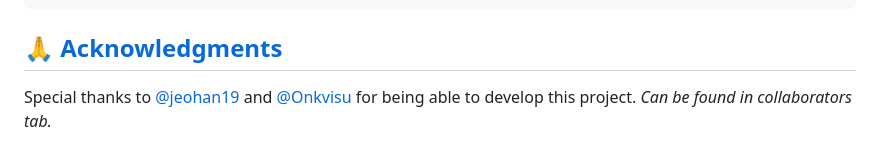
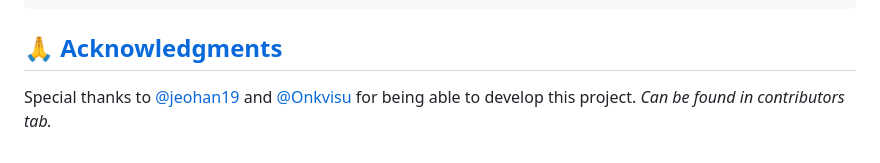
Before and after one commit to PyToby/IFI-Lost-Found, a Markdown page: README.md, the part around the change. Rendered like a GitHub page.

```diff
--- a/README.md
+++ b/README.md
@@ -71,4 +71,4 @@ _Disclaimer: This website is currently hosted on a temporary domain, indicating
 
 ## 🙏 [Acknowledgments](#acknowledgments)
 
-Special thanks to [@jeohan19](https://www.github.com/jeohan19) and [@Onkvisu](https://www.github.com/onkvisu) for being able to develop this project. _Can be found in collaborators tab._
+Special thanks to [@jeohan19](https://www.github.com/jeohan19) and [@Onkvisu](https://www.github.com/onkvisu) for being able to develop this project. _Can be found in contributors tab._
```
